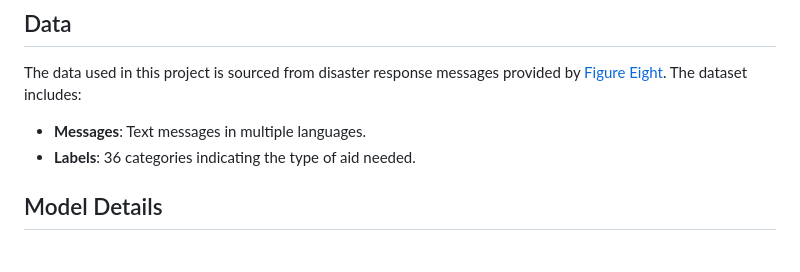
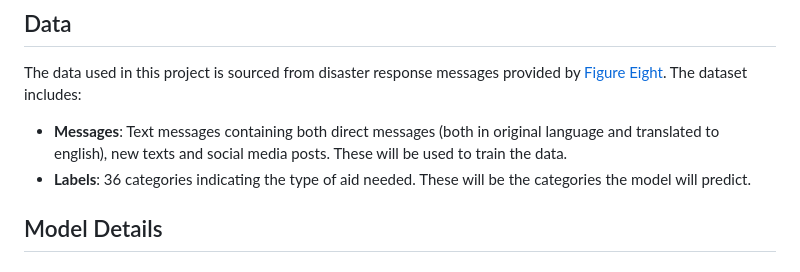
Before and after one commit to MvKorveen/Udacity-disaster-response-project, a Markdown page: README.md, the part around the change. GitHub-like rendering.

```diff
--- a/README.md
+++ b/README.md
@@ -43,8 +43,8 @@ The Disaster Response Project uses a machine learning pipeline to categorize mes
 ## Data
 The data used in this project is sourced from disaster response messages provided by [Figure Eight](https://www.figure-eight.com/). The dataset includes:
 
-- **Messages**: Text messages in multiple languages.
-- **Labels**: 36 categories indicating the type of aid needed.
+- **Messages**: Text messages containing both direct messages (both in original language and translated to english), new texts and social media posts. These will be used to train the data.
+- **Labels**: 36 categories indicating the type of aid needed. These will be the categories the model will predict.
 
 ## Model Details
 
```
